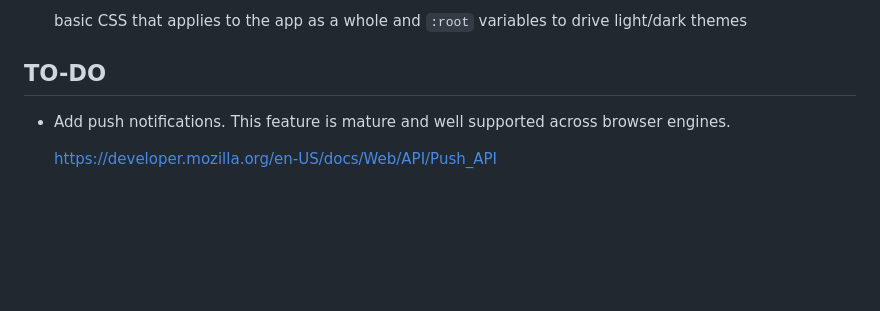
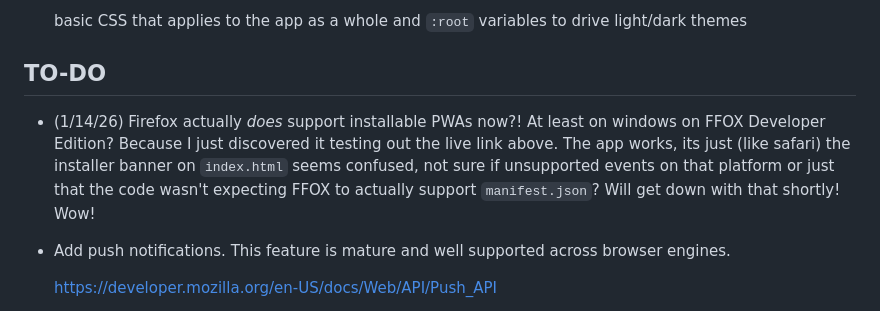
Before and after one commit to SupaFuzz/vanilla-pwa-shell, a Markdown page: README.md, the part around the change. Rendered like a GitHub page; blank space fills up the shorter version.

Commit message:
updated README again (to-do) section.
It would appear Firefox Dev Edition (on windows at least) now supports
installable PWAs?! Sweet. Demo works on that platform, but the installer
banner prompt on index.html is confused ... workin' on it!

```diff
--- a/README.md
+++ b/README.md
@@ -47,6 +47,8 @@ Here's all the files and what they do:
 
 ## TO-DO
 
+* (1/14/26) Firefox actually *does* support installable PWAs now?! At least on windows on FFOX Developer Edition? Because I just discovered it testing out the live link above. The app works, its just (like safari) the installer banner on `index.html` seems confused, not sure if unsupported events on that platform or just that the code wasn't expecting FFOX to actually support `manifest.json`? Will get down with that shortly! Wow!
+
 * Add push notifications. This feature is mature and well supported across browser engines.
 
     https://developer.mozilla.org/en-US/docs/Web/API/Push_API
```
